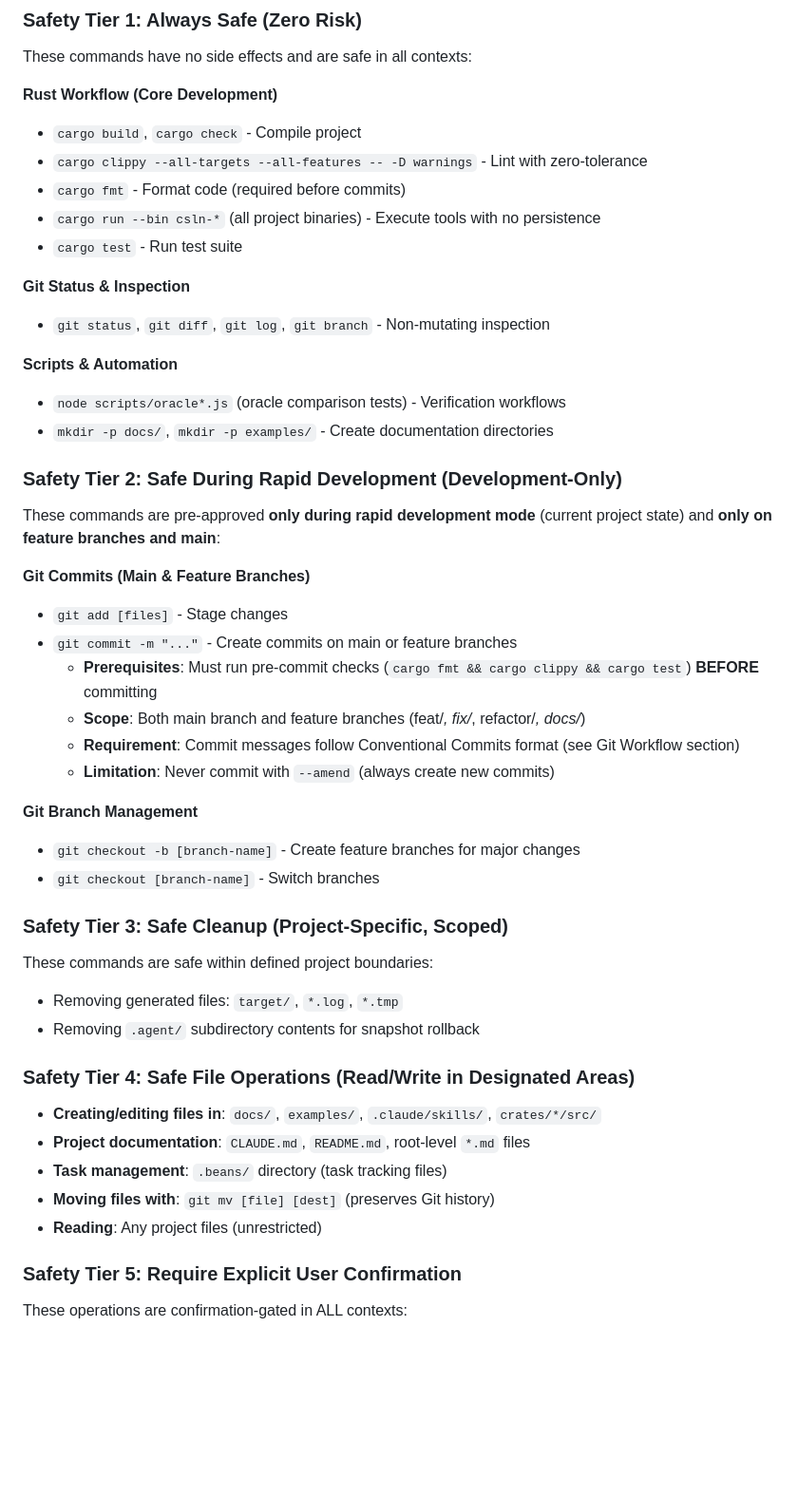
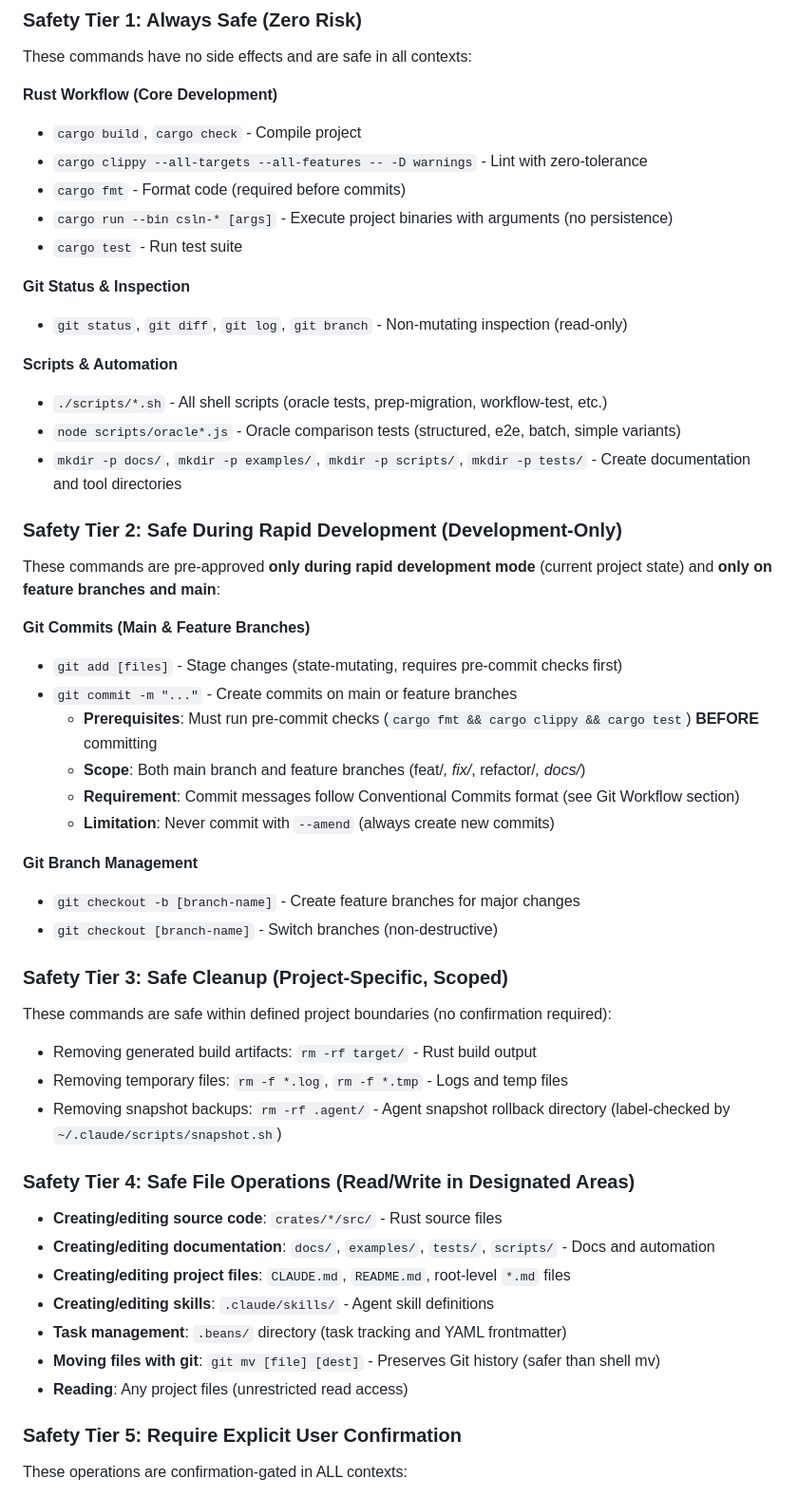
Before and after one commit to bdarcus/csl26, a Markdown page: CLAUDE.md, the part around the change. Shown at 95% size. GitHub-like rendering; blank space fills up the shorter version.

Commit message:
docs(claude): fix autonomous command whitelist
Restructure safety tiers to eliminate false permission prompts during
rapid development. Fixes contradictory rules, adds missing patterns,
and clarifies scope for each tier.

Key changes:
- Remove git add from Tier 1 (state-mutating, belongs in Tier 2)
- Add ./scripts/*.sh pattern to Tier 1
- Add cargo run --bin csln-* [args] support for parameterized commands
- Expand Tier 4 file zones to include tests/ and scripts/
- Clarify Tier 3 cleanup with explicit patterns (rm -rf target/, etc.)

This eliminates ~30 unnecessary prompts during normal development
workflow while maintaining strict controls on destructive operations.

```diff
--- a/CLAUDE.md
+++ b/CLAUDE.md
@@ -18,22 +18,23 @@ These commands have no side effects and are safe in all contexts:
 - `cargo build`, `cargo check` - Compile project
 - `cargo clippy --all-targets --all-features -- -D warnings` - Lint with zero-tolerance
 - `cargo fmt` - Format code (required before commits)
-- `cargo run --bin csln-*` (all project binaries) - Execute tools with no persistence
+- `cargo run --bin csln-* [args]` - Execute project binaries with arguments (no persistence)
 - `cargo test` - Run test suite
 
 **Git Status & Inspection**
-- `git status`, `git diff`, `git log`, `git branch` - Non-mutating inspection
+- `git status`, `git diff`, `git log`, `git branch` - Non-mutating inspection (read-only)
 
 **Scripts & Automation**
-- `node scripts/oracle*.js` (oracle comparison tests) - Verification workflows
-- `mkdir -p docs/`, `mkdir -p examples/` - Create documentation directories
+- `./scripts/*.sh` - All shell scripts (oracle tests, prep-migration, workflow-test, etc.)
+- `node scripts/oracle*.js` - Oracle comparison tests (structured, e2e, batch, simple variants)
+- `mkdir -p docs/`, `mkdir -p examples/`, `mkdir -p scripts/`, `mkdir -p tests/` - Create documentation and tool directories
 
 ### Safety Tier 2: Safe During Rapid Development (Development-Only)
 
 These commands are pre-approved **only during rapid development mode** (current project state) and **only on feature branches and main**:
 
 **Git Commits (Main & Feature Branches)**
-- `git add [files]` - Stage changes
+- `git add [files]` - Stage changes (state-mutating, requires pre-commit checks first)
 - `git commit -m "..."` - Create commits on main or feature branches
   - **Prerequisites**: Must run pre-commit checks (`cargo fmt && cargo clippy && cargo test`) **BEFORE** committing
   - **Scope**: Both main branch and feature branches (feat/*, fix/*, refactor/*, docs/*)
@@ -42,22 +43,25 @@ These commands are pre-approved **only during rapid development mode** (current
 
 **Git Branch Management**
 - `git checkout -b [branch-name]` - Create feature branches for major changes
-- `git checkout [branch-name]` - Switch branches
+- `git checkout [branch-name]` - Switch branches (non-destructive)
 
 ### Safety Tier 3: Safe Cleanup (Project-Specific, Scoped)
 
-These commands are safe within defined project boundaries:
+These commands are safe within defined project boundaries (no confirmation required):
 
-- Removing generated files: `target/`, `*.log`, `*.tmp`
-- Removing `.agent/` subdirectory contents for snapshot rollback
+- Removing generated build artifacts: `rm -rf target/` - Rust build output
+- Removing temporary files: `rm -f *.log`, `rm -f *.tmp` - Logs and temp files
+- Removing snapshot backups: `rm -rf .agent/` - Agent snapshot rollback directory (label-checked by `~/.claude/scripts/snapshot.sh`)
 
 ### Safety Tier 4: Safe File Operations (Read/Write in Designated Areas)
 
-- **Creating/editing files in**: `docs/`, `examples/`, `.claude/skills/`, `crates/*/src/`
-- **Project documentation**: `CLAUDE.md`, `README.md`, root-level `*.md` files
-- **Task management**: `.beans/` directory (task tracking files)
-- **Moving files with**: `git mv [file] [dest]` (preserves Git history)
-- **Reading**: Any project files (unrestricted)
+- **Creating/editing source code**: `crates/*/src/` - Rust source files
+- **Creating/editing documentation**: `docs/`, `examples/`, `tests/`, `scripts/` - Docs and automation
+- **Creating/editing project files**: `CLAUDE.md`, `README.md`, root-level `*.md` files
+- **Creating/editing skills**: `.claude/skills/` - Agent skill definitions
+- **Task management**: `.beans/` directory (task tracking and YAML frontmatter)
+- **Moving files with git**: `git mv [file] [dest]` - Preserves Git history (safer than shell mv)
+- **Reading**: Any project files (unrestricted read access)
 
 ### Safety Tier 5: Require Explicit User Confirmation
 
```
